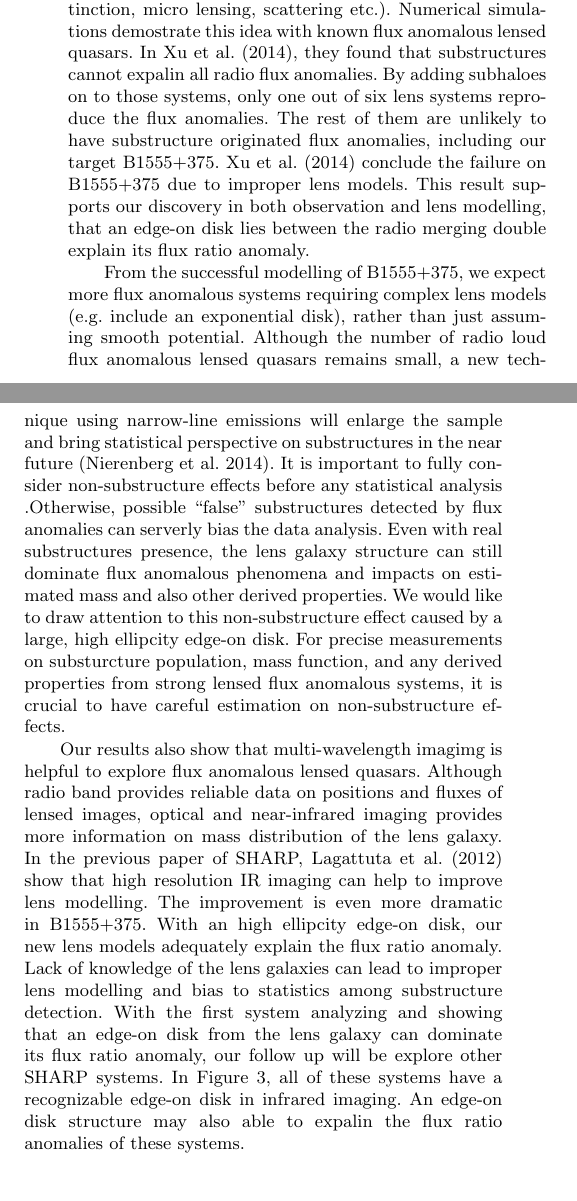
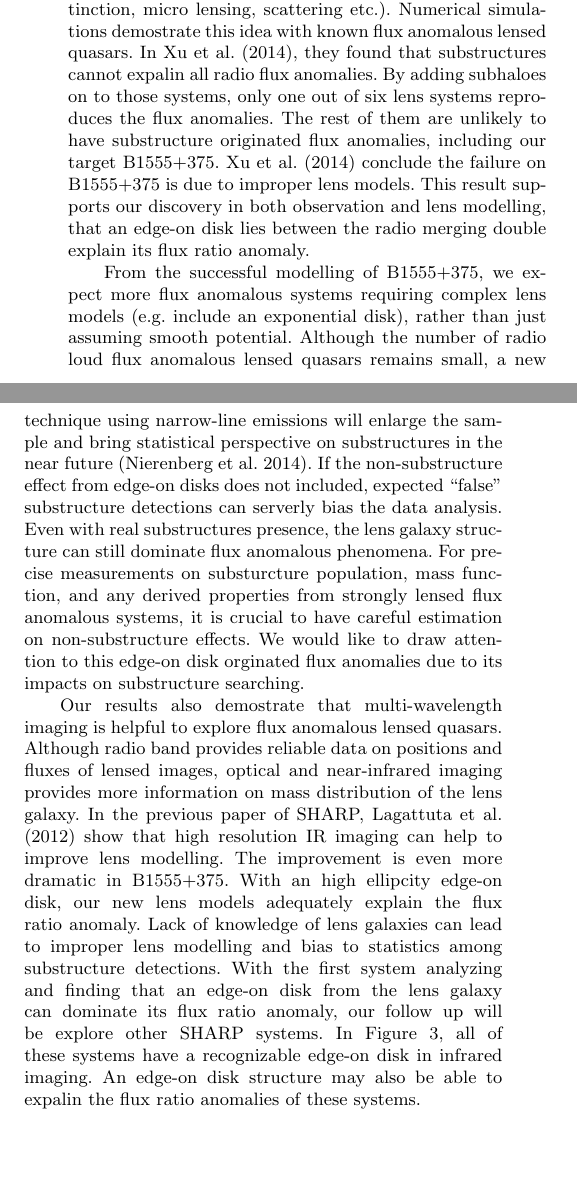
Before and after one commit to jwhsueh/SHARP_jw, a LaTeX paper (papers/B1555_EdgeOn/B1555_letter.tex): two parts of the columns of page 4 of 5, joined at a grey line, cut so that both start at the same text. Compiled offline with LaTeX, dvips and Ghostscript; a LaTeX package or settings file that is missing is left out.

Commit message:
Text change in Discussion

```diff
--- a/papers/B1555_EdgeOn/B1555_letter.tex
+++ b/papers/B1555_EdgeOn/B1555_letter.tex
@@ -357,15 +357,15 @@ Comparision between radio data and model-predicted flux ratios. Radio observatio
 
 \section{Discussion}
 
-We present new lens models of B1555+375. With the new imaging from SHARP $K^{\prime}$ band, the most significant difference comparing to previous modelling is a new edge-on disk component. With a bulge plus an edge-on disk, our models fairly match to the radio image positions and also flux ratio anomalies, while models with only one SIE component \citep{Marlow,Xu14} fail. Radio propagation effects are ruled out in B1555+375 \citep{K03,KD04}. Our successful modelling indicates that the structure from lens galaxy itself causes the flux ratio anomalies in B1555+375. An edge-on disk with high ellipcity well explains the observed flux ratios without the presense of substructrues. This breaks the idea that in strongly lensed quasars, radio flux ratio anomalies are most likely originated from substructure perturbations. It is worth noticing not all of flux ratio anomalies in lensed quasars indicate the existence of substructures. Our discovery shows a complex lens galaxy mass distribution can dominate flux ratio anomalous phenomena in the strongly lensed system.
+We present new lens models of B1555+375. With the new imaging from SHARP $K^{\prime}$ band, the most significant difference comparing to previous modelling is a new edge-on disk component. With a bulge plus an edge-on disk, our models fairly match to the radio image positions and also flux ratio anomalies, while models with only one SIE component \citep{Marlow,Xu14} fail. Radio propagation effects are ruled out in B1555+375 \citep{K03,KD04}. Our successful modelling indicates that the structure from lens galaxy itself causes the flux ratio anomalies in B1555+375. An edge-on disk with high ellipcity well explains the observed flux ratios without the presense of substructrues. This breaks the idea that in strongly lensed quasars, radio flux ratio anomalies are most likely originated from substructure perturbations. It is worth noticing not all of flux ratio anomalies in lensed quasars indicate the existence of substructures. Our discovery shows a complex lens galaxy mass distribution can dominate flux ratio anomalous phenomena in a strongly lensed system.
 
 The abundance of substructures within galaxy-size haloes has been an undetermined problem in structure formation studies. Discrepencies between numerical simulations and observations within the local universe gives two possible interpretations: an alternative structure formation model or a small sample set from nowaday observations. Difficulties emerge in direct detection when searching beyond the Local Group. Until now, most of known satellites are at high mass end in the mass function. However, the gravitational perturbation from substructures can cause detectable change in surface brightness among lensed images. This makes gravitational lensing a powerful tool for searching substructures. Flux ratio anomalies in strongly lensed quasars become a sign of existence of subhaloes. Total mass of substructures can be derived from their gravitational effects and also give direct measurement of mass function, avoid making assumptions on baryonic matter distribution assoociated with dark matter.
 
-Given the assumption that lens galaxy has smooth gravitational potential, only substructure perturbations can cause flux ratio anomalies (in ideal case, i.e. no dust extinction, micro lensing, scattering etc.). Numerical simulations demostrate this idea with known flux anomalous lensed quasars. In \citet{Xu14}, they found that substructures cannot expalin all radio flux anomalies. By adding subhaloes on to those systems, only one out of six lens systems reproduce the flux anomalies. The rest of them are unlikely to have substructure originated flux anomalies, including our target B1555+375. \citet{Xu14} conclude the failure on B1555+375 due to improper lens models. This result supports our discovery in both observation and lens modelling, that an edge-on disk lies  between the radio merging double explain its flux ratio anomaly.
+Given the assumption that lens galaxy has smooth gravitational potential, only substructure perturbations can cause flux ratio anomalies (in ideal case, i.e. no dust extinction, micro lensing, scattering etc.). Numerical simulations demostrate this idea with known flux anomalous lensed quasars. In \citet{Xu14}, they found that substructures cannot expalin all radio flux anomalies. By adding subhaloes on to those systems, only one out of six lens systems reproduces the flux anomalies. The rest of them are unlikely to have substructure originated flux anomalies, including our target B1555+375. \citet{Xu14} conclude the failure on B1555+375 is due to improper lens models. This result supports our discovery in both observation and lens modelling, that an edge-on disk lies  between the radio merging double explain its flux ratio anomaly.
 
-From the successful modelling of B1555+375,  we expect more flux anomalous systems requiring complex lens models (e.g. include an exponential disk), rather than just assuming smooth potential. Although the number of radio loud flux anomalous lensed quasars remains small, a new technique using narrow-line emissions will enlarge the sample and bring statistical perspective on substructures in the near future \citep{N14}. It is important to fully consider non-substructure effects before any statistical analysis .Otherwise, possible ``false'' substructures detected by flux anomalies can serverly bias the data analysis. Even with real substructures presence, the lens galaxy structure can still dominate flux anomalous phenomena and impacts on estimated mass and also other derived properties. We would like to draw attention to this non-substructure effect caused by a large, high ellipcity edge-on disk. For precise measurements on substurcture population, mass function, and any derived properties from strong lensed flux anomalous systems, it is crucial to have careful estimation on non-substructure effects.
+From the successful modelling of B1555+375,  we expect more flux anomalous systems requiring complex lens models (e.g. include an exponential disk), rather than just assuming smooth potential. Although the number of radio loud flux anomalous lensed quasars remains small, a new technique using narrow-line emissions will enlarge the sample and bring statistical perspective on substructures in the near future \citep{N14}. If the non-substructure effect from edge-on disks does not included, expected ``false'' substructure detections can serverly bias the data analysis. Even with real substructures presence, the lens galaxy structure can still dominate flux anomalous phenomena. For precise measurements on substurcture population, mass function, and any derived properties from strongly lensed flux anomalous systems, it is crucial to have careful estimation on non-substructure effects. We would like to draw attention to this edge-on disk orginated flux anomalies due to its impacts on substructure searching.
 
-Our results also show that multi-wavelength imagimg is helpful to explore flux anomalous lensed quasars. Although radio band provides reliable data on positions and fluxes of lensed images, optical and near-infrared imaging provides more information on mass distribution of the lens galaxy. In the previous paper of SHARP, \citet{SHARP12} show that high resolution IR imaging can help to improve lens modelling. The improvement is even more dramatic in B1555+375. With an high ellipcity edge-on disk, our new lens models adequately explain the flux ratio anomaly. Lack of knowledge of the lens galaxies can lead to improper lens modelling and bias to statistics among substructure detection. With the first system analyzing and showing that an edge-on disk from the lens galaxy can dominate its flux ratio anomaly, our follow up will be explore other SHARP systems. In Figure 3, all of these systems have a recognizable edge-on disk in infrared imaging. An edge-on disk structure may also able to expalin the flux ratio anomalies of these systems.\\
+Our results also demostrate that multi-wavelength imaging is helpful to explore flux anomalous lensed quasars. Although radio band provides reliable data on positions and fluxes of lensed images, optical and near-infrared imaging provides more information on mass distribution of the lens galaxy. In the previous paper of SHARP, \citet{SHARP12} show that high resolution IR imaging can help to improve lens modelling. The improvement is even more dramatic in B1555+375. With an high ellipcity edge-on disk, our new lens models adequately explain the flux ratio anomaly. Lack of knowledge of lens galaxies can lead to improper lens modelling and bias to statistics among substructure detections. With the first system analyzing and finding that an edge-on disk from the lens galaxy can dominate its flux ratio anomaly, our follow up will be explore other SHARP systems. In Figure 3, all of these systems have a recognizable edge-on disk in infrared imaging. An edge-on disk structure may also be able to expalin the flux ratio anomalies of these systems.\\
 
 
 \section*{Acknowledgments}
```
